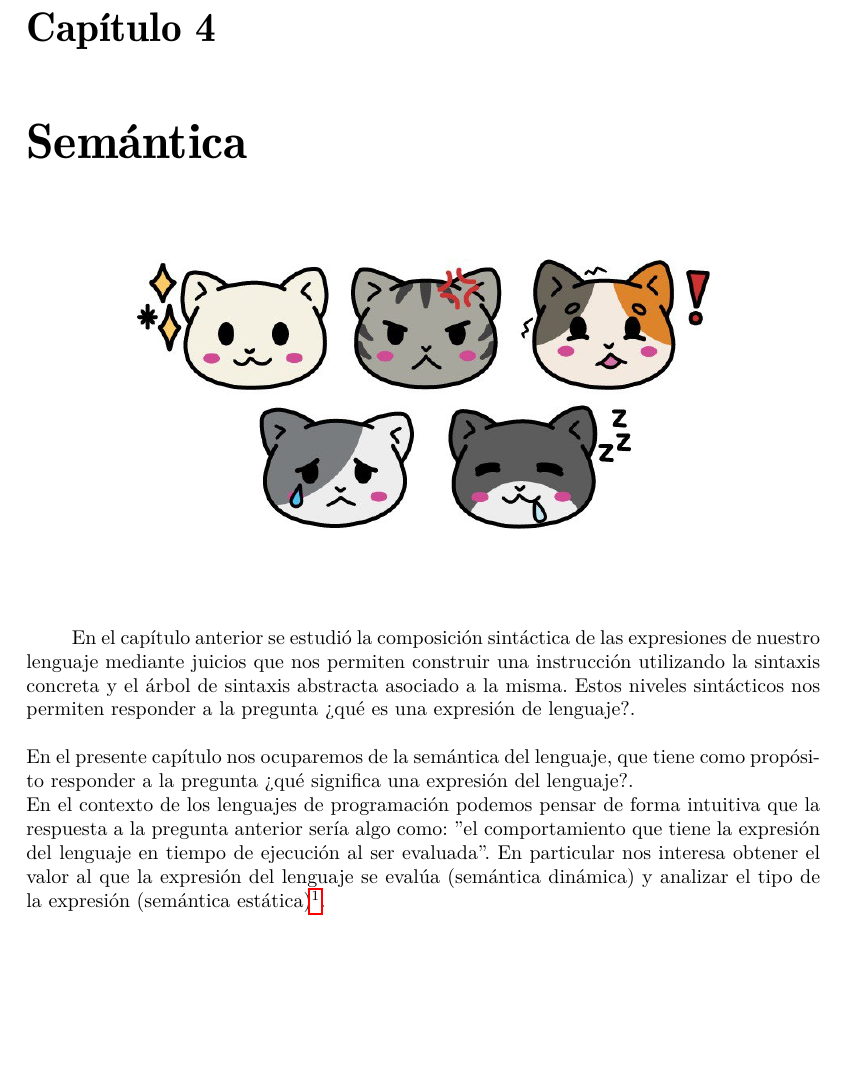
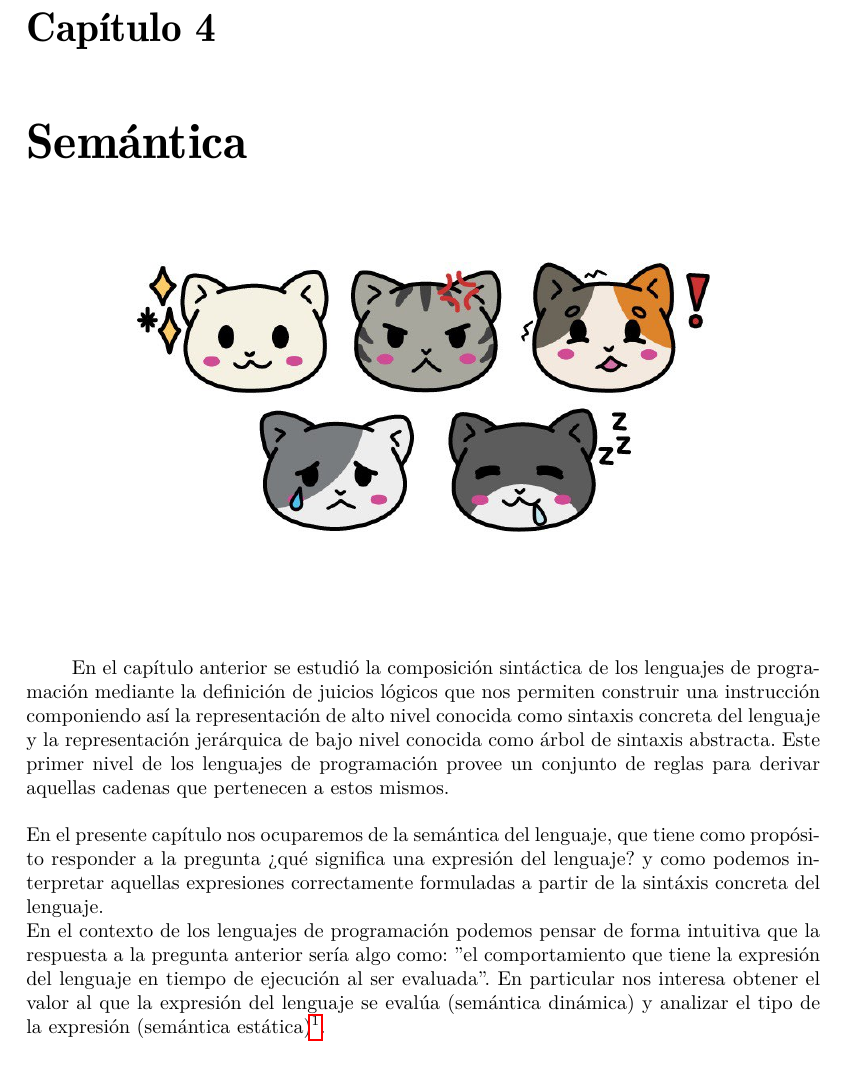
Before and after one commit to ebooshi/Manual-de-titulaci-n, a LaTeX document (00_Manual_Main_Template.tex, which reads 07_Semantica.tex): part of page 42 of 66, cut so that both start at the same text, the shorter picture padded with empty space. Compiled offline with pdfLaTeX.

Commit message:
Refraseo en el párrafo introductorio del capítulo 4: Semánitca.

```diff
--- a/07_Semantica.tex
+++ b/07_Semantica.tex
@@ -17,9 +17,9 @@
 \bigskip
 
 
-    En el capítulo anterior se estudió la composición sintáctica de las expresiones de nuestro lenguaje mediante juicios que nos permiten construir una instrucción utilizando la sintaxis
-    concreta y el árbol de sintaxis abstracta asociado a la misma. Estos niveles sintácticos nos permiten responder a la pregunta ¿qué es una expresión de lenguaje?.\\\\
-    En el presente capítulo nos ocuparemos de la semántica del lenguaje, que tiene como propósito responder a la pregunta ¿qué significa una expresión del lenguaje?.\\
+    En el capítulo anterior se estudió la composición sintáctica de los lenguajes de programación mediante la definición de juicios lógicos que nos permiten construir una instrucción componiendo así la representación de alto nivel conocida como sintaxis
+    concreta del lenguaje y la representación jerárquica de bajo nivel  conocida como árbol de sintaxis abstracta. Este primer nivel de los lenguajes de programación provee un conjunto de reglas para derivar aquellas cadenas que pertenecen a estos mismos.\\\\
+    En el presente capítulo nos ocuparemos de la semántica del lenguaje, que tiene como propósito responder a la pregunta ¿qué significa una expresión del lenguaje? y como podemos interpretar aquellas expresiones correctamente formuladas a partir de la sintáxis concreta del lenguaje.\\
     En el contexto de los lenguajes de programación podemos pensar de forma intuitiva que la respuesta a la pregunta anterior sería algo como: ''el comportamiento que tiene la expresión del lenguaje en tiempo de ejecución al ser evaluada''.
     En particular  nos interesa obtener el valor al que la expresión del lenguaje se evalúa (semántica dinámica) y analizar el tipo de la expresión (semántica estática)\footnote{Definición acuñada de \hyperlink{98}{[98]}, \hyperlink{99}{[99]} y \hyperlink{100}{[100]}}.\\\\
     Muchas veces en la documentación oficial de los lenguajes de programación la semántica está escrita en un manual el cual contiene una descripción de alto nivel
```
